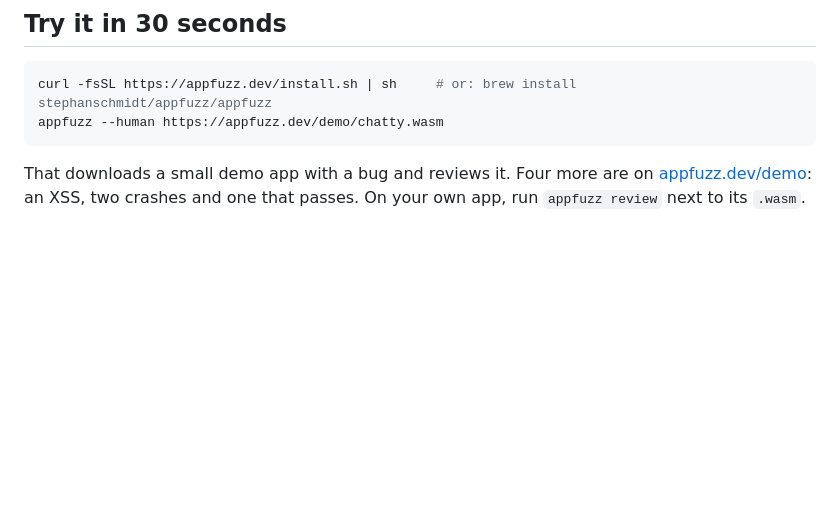
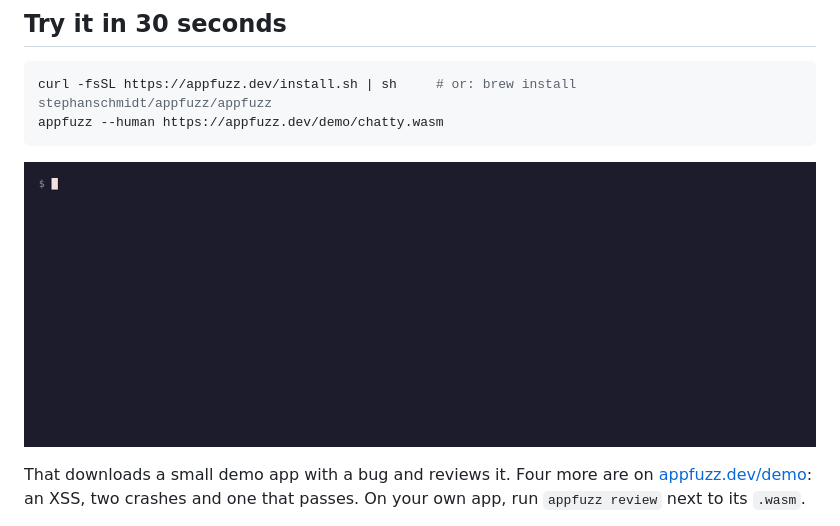
Before and after one commit to StephanSchmidt/appfuzz, a Markdown page: README.md, the part around the change. Drawn GitHub-style; pictures changed too: website/demo.gif (added); blank space fills up the shorter version.

````diff
--- a/README.md
+++ b/README.md
@@ -26,6 +26,8 @@ Website: https://appfuzz.dev
 curl -fsSL https://appfuzz.dev/install.sh | sh     # or: brew install stephanschmidt/appfuzz/appfuzz
 appfuzz --human https://appfuzz.dev/demo/chatty.wasm
 ```
+
+![appfuzz reviewing the chatty demo: FAIL, an n+1 query and a cost over budget](website/demo.gif)
 
 That downloads a small demo app with a bug and reviews it. Four more are on
 [appfuzz.dev/demo](https://appfuzz.dev/demo/): an XSS, two crashes and one
````
Also changed, not shown: website/demo-narrow.png (added), website/demo.png (added), 15 other files.
